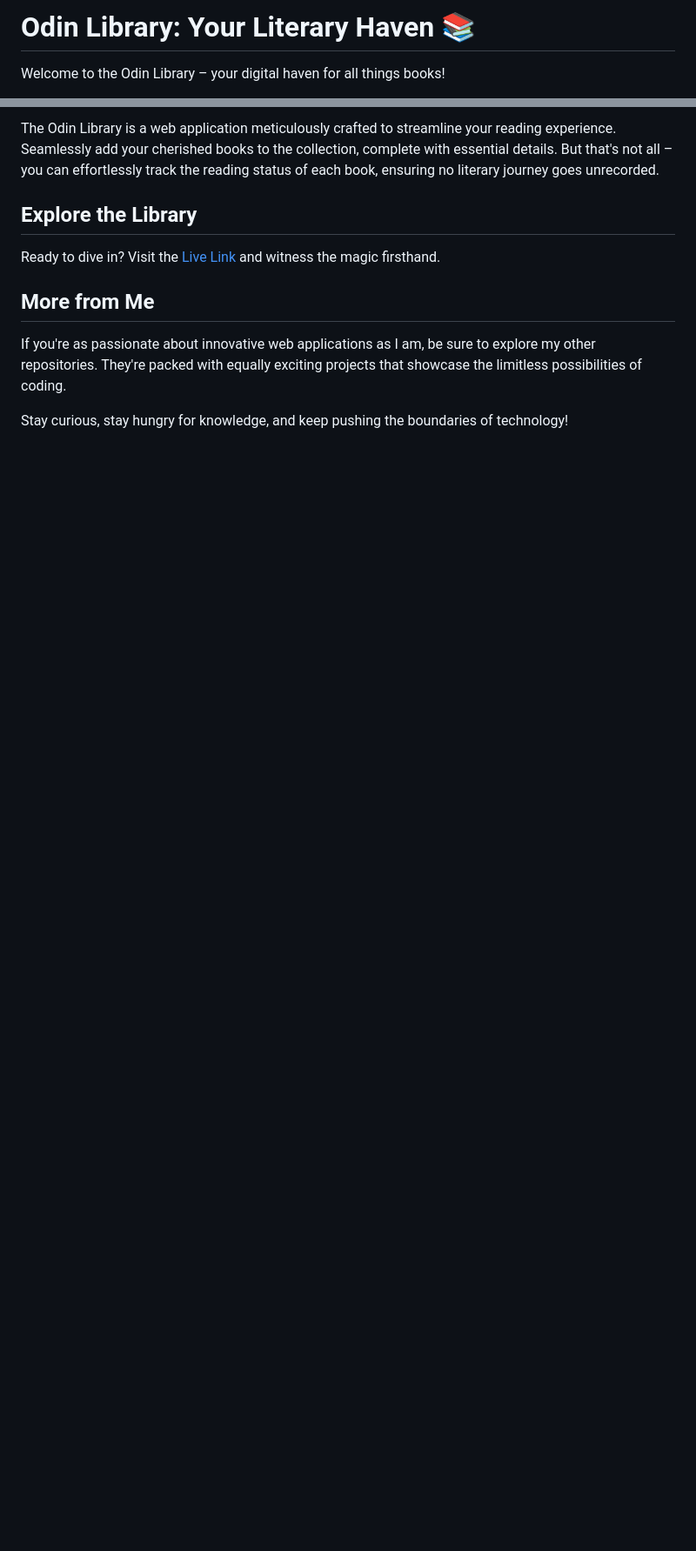
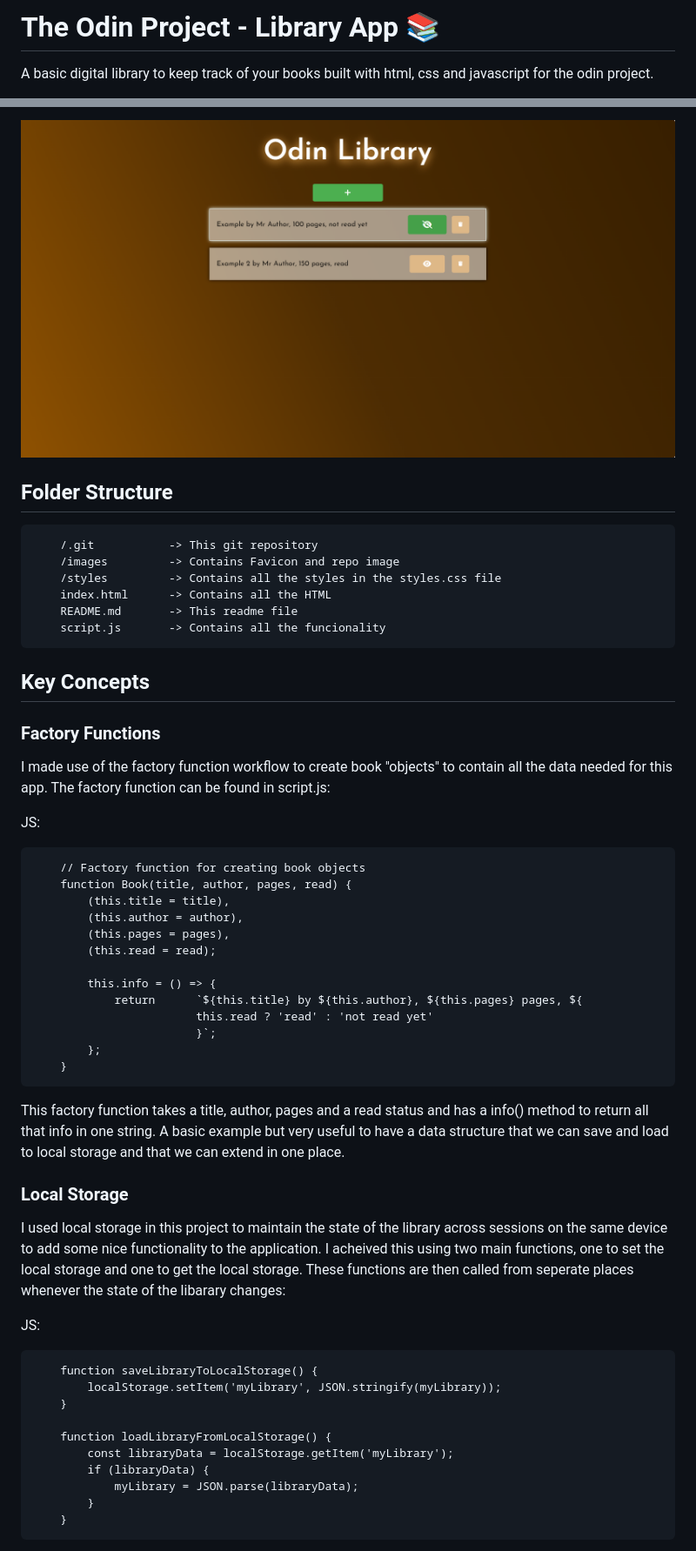
Before and after one commit to AntonHarbers/Library-App, a Markdown page: README.md, 2 parts joined by grey strips. Shown: that part at 87% size. GitHub-like rendering; pictures changed too: images/repoImage.png (added); blank space fills up the shorter version.

````diff
--- a/README.md
+++ b/README.md
@@ -1,4 +1,4 @@
-# Odin Library: Your Literary Haven 📚
+# The Odin Project - Library App 📚
 
-Welcome to the Odin Library – your digital haven for all things books!
+A basic digital library to keep track of your books built with html, css and javascript for the odin project.
 
@@ -6,12 +6,59 @@ Welcome to the Odin Library – your digital haven for all things books!
 
-The Odin Library is a web application meticulously crafted to streamline your reading experience. Seamlessly add your cherished books to the collection, complete with essential details. But that's not all – you can effortlessly track the reading status of each book, ensuring no literary journey goes unrecorded.
+![Screenshot of the Library App](/images/repoImage.png)
 
-## Explore the Library
+## Folder Structure
 
-Ready to dive in? Visit the [Live Link](https://antonharbers.github.io/odin-library/) and witness the magic firsthand.
+```
+    /.git           -> This git repository
+    /images         -> Contains Favicon and repo image
+    /styles         -> Contains all the styles in the styles.css file
+    index.html      -> Contains all the HTML
+    README.md       -> This readme file
+    script.js       -> Contains all the funcionality
+```
 
-## More from Me
+## Key Concepts
 
-If you're as passionate about innovative web applications as I am, be sure to explore my other repositories. They're packed with equally exciting projects that showcase the limitless possibilities of coding.
+### Factory Functions
 
-Stay curious, stay hungry for knowledge, and keep pushing the boundaries of technology!
+I made use of the factory function workflow to create book "objects" to contain all the data needed for this app. The factory function can be found in script.js:
+
+JS:
+
+```
+    // Factory function for creating book objects
+    function Book(title, author, pages, read) {
+        (this.title = title),
+        (this.author = author),
+        (this.pages = pages),
+        (this.read = read);
+
+        this.info = () => {
+            return      `${this.title} by ${this.author}, ${this.pages} pages, ${
+                        this.read ? 'read' : 'not read yet'
+                        }`;
+        };
+    }
+```
+
+This factory function takes a title, author, pages and a read status and has a info() method to return all that info in one string. A basic example but very useful to have a data structure that we can save and load to local storage and that we can extend in one place.
+
+### Local Storage
+
+I used local storage in this project to maintain the state of the library across sessions on the same device to add some nice functionality to the application. I acheived this using two main functions, one to set the local storage and one to get the local storage. These functions are then called from seperate places whenever the state of the libarary changes:
+
+JS:
+
+```
+    function saveLibraryToLocalStorage() {
+        localStorage.setItem('myLibrary', JSON.stringify(myLibrary));
+    }
+
+    function loadLibraryFromLocalStorage() {
+        const libraryData = localStorage.getItem('myLibrary');
+        if (libraryData) {
+            myLibrary = JSON.parse(libraryData);
+        }
+    }
+```
+
````
Also changed, not shown: other parts of README.md (+62 -1 lines), 3 other files.
